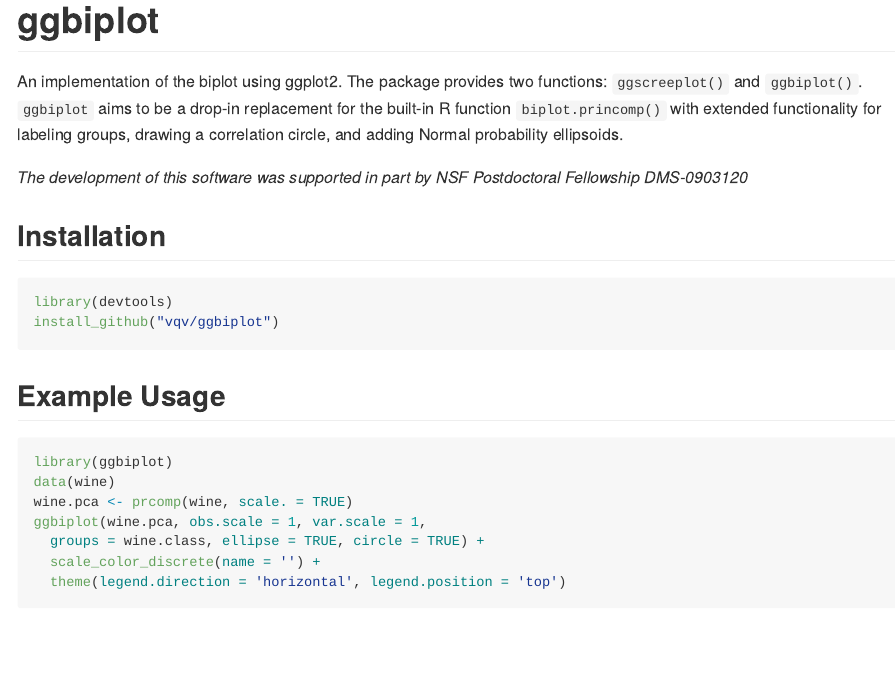
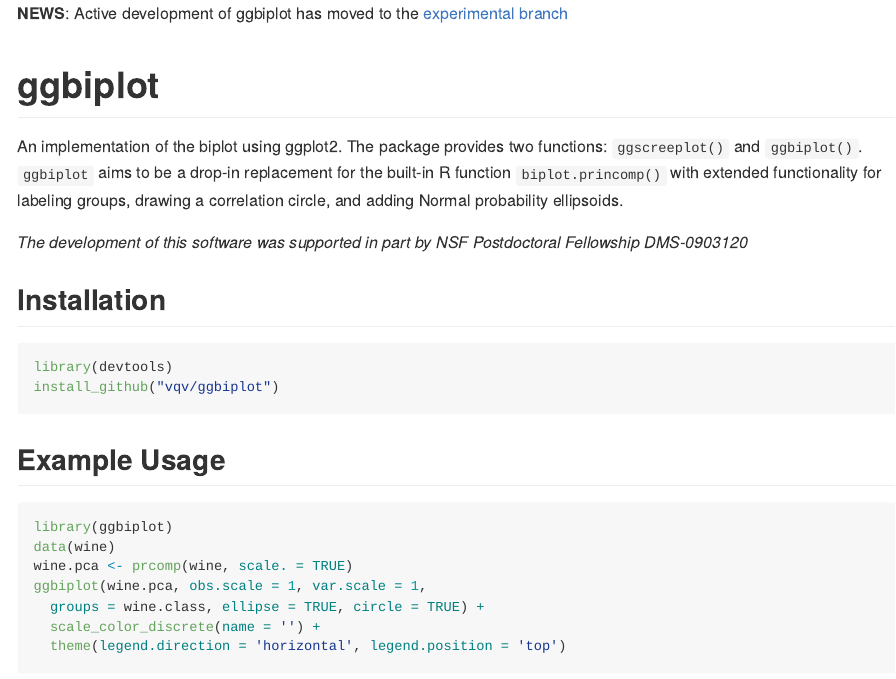
Before and after one commit to vqv/ggbiplot, an R Markdown document (README.Rmd): the page in a window 1100 px wide, from its top. The pictures show the output file README.md that the author committed with the source, drawn offline in the style of GitHub.

Commit message:
Added link to experimental branch

````diff
--- a/README.Rmd
+++ b/README.Rmd
@@ -5,6 +5,8 @@
 ---
 
 <!-- README.md is generated from README.Rmd. Please edit that file -->
+
+**NEWS**: Active development of ggbiplot has moved to the [experimental branch](https://github.com/vqv/ggbiplot/tree/experimental)
 
 ```{r, echo = FALSE}
 knitr::opts_chunk$set(
````
Also changed, not shown: README.md.
